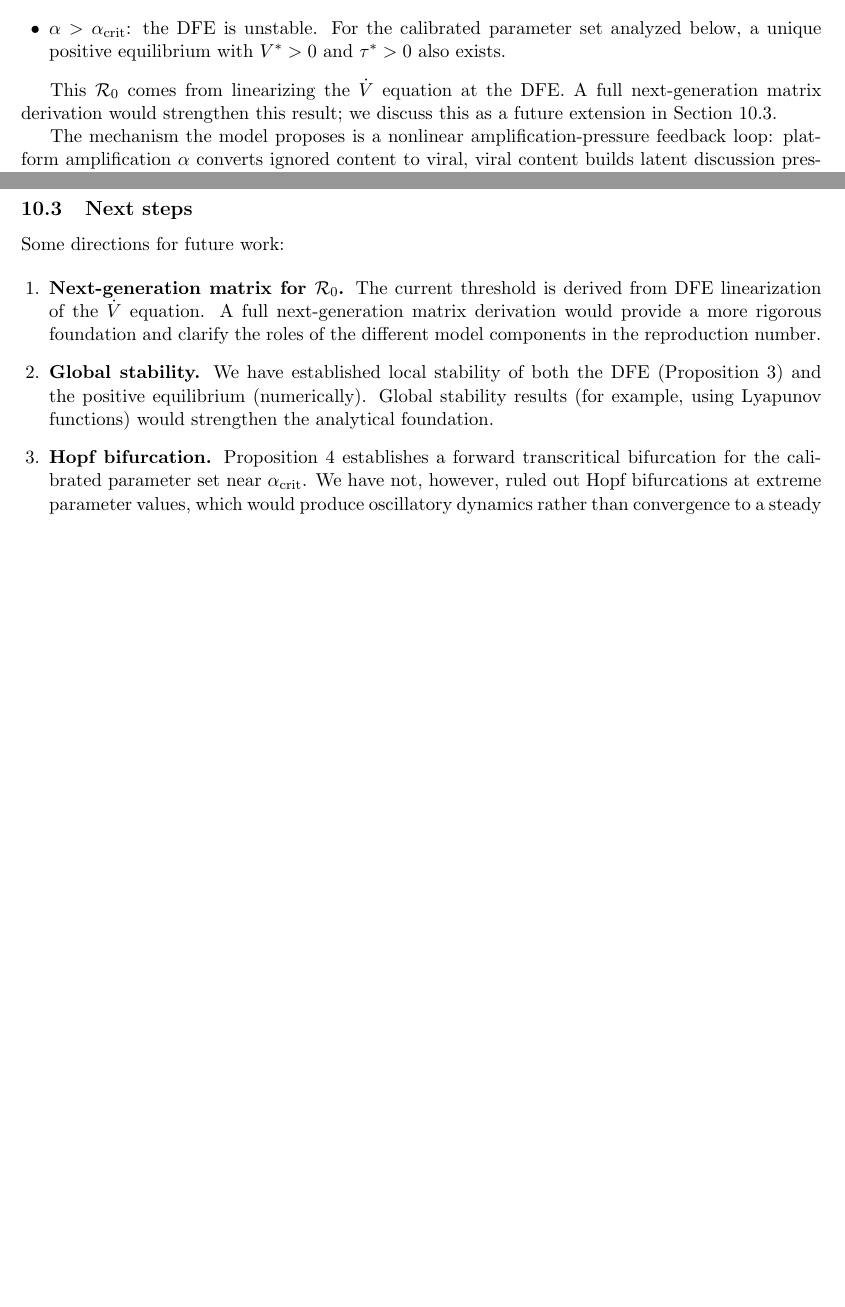
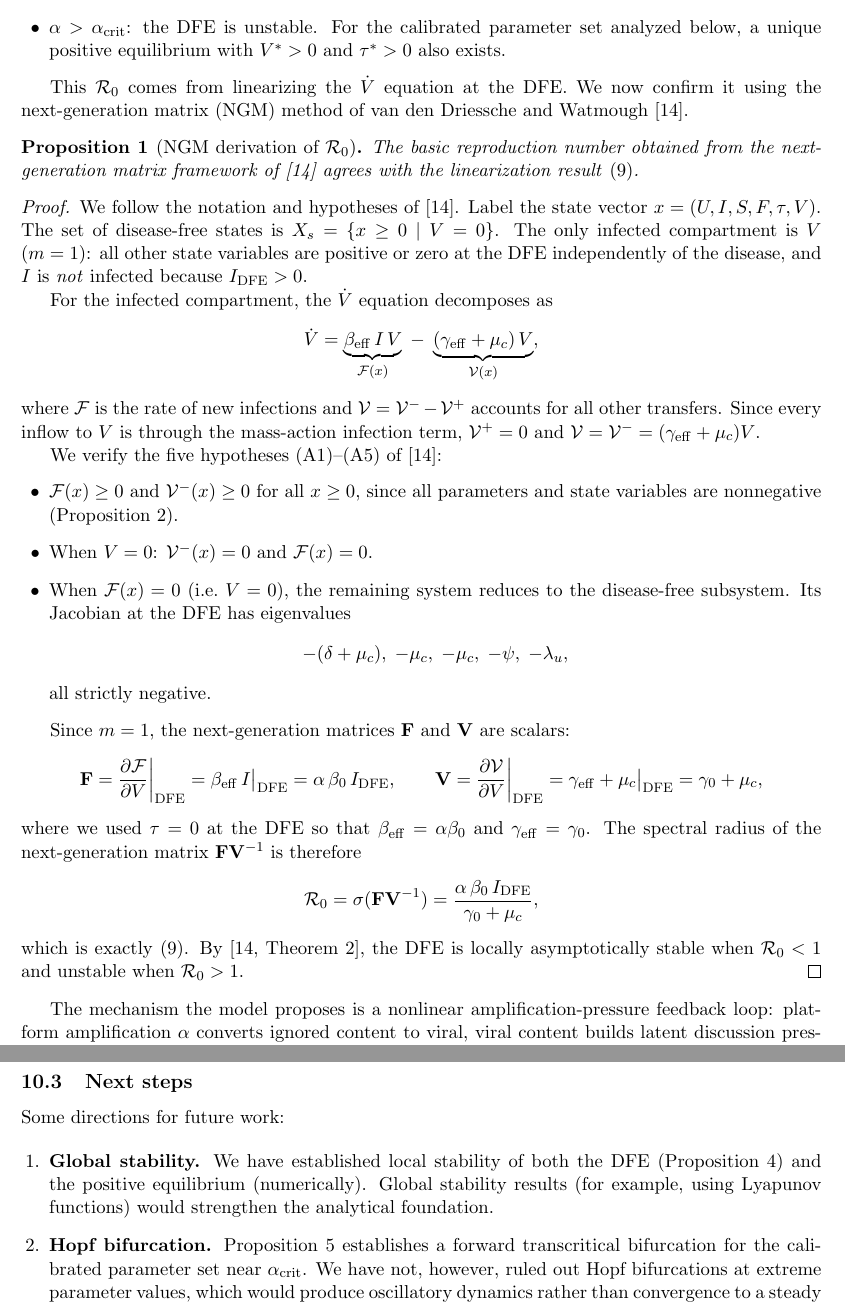
Before and after one commit to n33levo/apm348_project, a LaTeX paper (report.tex): two parts of pages 16 and 41 of 43 before the commit and two parts of pages 16 and 42 of 44 after it, joined at a grey line, cut so that both start at the same text, the shorter picture padded with empty space. Compiled offline with pdfLaTeX.

Commit message:
added next-generation matrix derivation of R0 (VdD&W 2002), updated contributions

```diff
--- a/report.tex
+++ b/report.tex
@@ -410,7 +410,51 @@ This threshold divides the amplification parameter space into two regimes:
     \item $\alpha > \alpha_{\mathrm{crit}}$: the DFE is unstable. For the calibrated parameter set analyzed below, a unique positive equilibrium with $V^* > 0$ and $\tau^* > 0$ also exists.
 \end{itemize}
 
-This $\mathcal{R}_0$ comes from linearizing the $\dot{V}$ equation at the DFE. A full next-generation matrix derivation would strengthen this result; we discuss this as a future extension in Section~\ref{sec:nextsteps}.
+This $\mathcal{R}_0$ comes from linearizing the $\dot{V}$ equation at the DFE. We now confirm it using the next-generation matrix (NGM) method of van~den~Driessche and Watmough~\cite{vandenDriessche2002}.
+
+\begin{proposition}[NGM derivation of $\mathcal{R}_0$]
+\label{prop:ngm}
+The basic reproduction number obtained from the next-generation matrix framework of \cite{vandenDriessche2002} agrees with the linearization result~\eqref{eq:R0}.
+\end{proposition}
+
+\begin{proof}
+We follow the notation and hypotheses of \cite{vandenDriessche2002}. Label the state vector $x = (U, I, S, F, \tau, V)$. The set of disease-free states is $X_s = \{x \geq 0 \mid V = 0\}$. The only infected compartment is $V$ ($m = 1$): all other state variables are positive or zero at the DFE independently of the disease, and $I$ is \emph{not} infected because $I_{\mathrm{DFE}} > 0$.
+
+For the infected compartment, the $\dot{V}$ equation decomposes as
+\[
+\dot{V} = \underbrace{\beta_{\mathrm{eff}}\,I\,V}_{\mathcal{F}(x)}
+       \;-\; \underbrace{(\gamma_{\mathrm{eff}} + \mu_c)\,V}_{\mathcal{V}(x)},
+\]
+where $\mathcal{F}$ is the rate of new infections and $\mathcal{V} = \mathcal{V}^{-} - \mathcal{V}^{+}$ accounts for all other transfers. Since every inflow to $V$ is through the mass-action infection term, $\mathcal{V}^{+} = 0$ and $\mathcal{V} = \mathcal{V}^{-} = (\gamma_{\mathrm{eff}} + \mu_c)V$.
+
+We verify the five hypotheses (A1)--(A5) of \cite{vandenDriessche2002}:
+\begin{itemize}[leftmargin=1.5em]
+    \item $\mathcal{F}(x) \geq 0$ and $\mathcal{V}^{-}(x) \geq 0$ for all $x \geq 0$, since all parameters and state variables are nonnegative (Proposition~\ref{prop:nonneg}).
+    \item When $V = 0$: $\mathcal{V}^{-}(x) = 0$ and $\mathcal{F}(x) = 0$.
+    \item When $\mathcal{F}(x) = 0$ (i.e.\ $V = 0$), the remaining system reduces to the disease-free subsystem. Its Jacobian at the DFE has eigenvalues
+    \[
+    -(\delta + \mu_c),\; -\mu_c,\; -\mu_c,\; -\psi,\; -\lambda_u,
+    \]
+    all strictly negative.
+\end{itemize}
+
+Since $m = 1$, the next-generation matrices $\mathbf{F}$ and $\mathbf{V}$ are scalars:
+\[
+\mathbf{F} = \frac{\partial \mathcal{F}}{\partial V}\bigg|_{\mathrm{DFE}}
+           = \beta_{\mathrm{eff}}\,I\big|_{\mathrm{DFE}}
+           = \alpha\,\beta_0\,I_{\mathrm{DFE}},
+\qquad
+\mathbf{V} = \frac{\partial \mathcal{V}}{\partial V}\bigg|_{\mathrm{DFE}}
+           = \gamma_{\mathrm{eff}} + \mu_c\big|_{\mathrm{DFE}}
+           = \gamma_0 + \mu_c,
+\]
+where we used $\tau = 0$ at the DFE so that $\beta_{\mathrm{eff}} = \alpha\beta_0$ and $\gamma_{\mathrm{eff}} = \gamma_0$. The spectral radius of the next-generation matrix $\mathbf{F}\mathbf{V}^{-1}$ is therefore
+\[
+\mathcal{R}_0 = \sigma(\mathbf{F}\mathbf{V}^{-1})
+             = \frac{\alpha\,\beta_0\,I_{\mathrm{DFE}}}{\gamma_0 + \mu_c},
+\]
+which is exactly~\eqref{eq:R0}. By \cite[Theorem~2]{vandenDriessche2002}, the DFE is locally asymptotically stable when $\mathcal{R}_0 < 1$ and unstable when $\mathcal{R}_0 > 1$.
+\end{proof}
 
 The mechanism the model proposes is a nonlinear amplification-pressure feedback loop: platform amplification $\alpha$ converts ignored content to viral, viral content builds latent discussion pressure, and that pressure boosts further spread while eroding the user base. Whether this feedback self-sustains depends entirely on whether $\alpha$ exceeds $\alpha_{\mathrm{crit}}$.
 
@@ -1215,8 +1259,6 @@ This alignment between model state and platform observables makes the threshold
 Some directions for future work:
 
 \begin{enumerate}[leftmargin=1.5em]
-    \item \textbf{Next-generation matrix for $\mathcal{R}_0$.} The current threshold is derived from DFE linearization of the $\dot{V}$ equation. A full next-generation matrix derivation would provide a more rigorous foundation and clarify the roles of the different model components in the reproduction number.
-
     \item \textbf{Global stability.} We have established local stability of both the DFE (Proposition~\ref{prop:dfe}) and the positive equilibrium (numerically). Global stability results (for example, using Lyapunov functions) would strengthen the analytical foundation.
 
     \item \textbf{Hopf bifurcation.} Proposition~\ref{prop:forward} establishes a forward transcritical bifurcation for the calibrated parameter set near $\alpha_{\mathrm{crit}}$. We have not, however, ruled out Hopf bifurcations at extreme parameter values, which would produce oscillatory dynamics rather than convergence to a steady state.
```
Also changed, not shown: report.tex (10 more changed lines).
